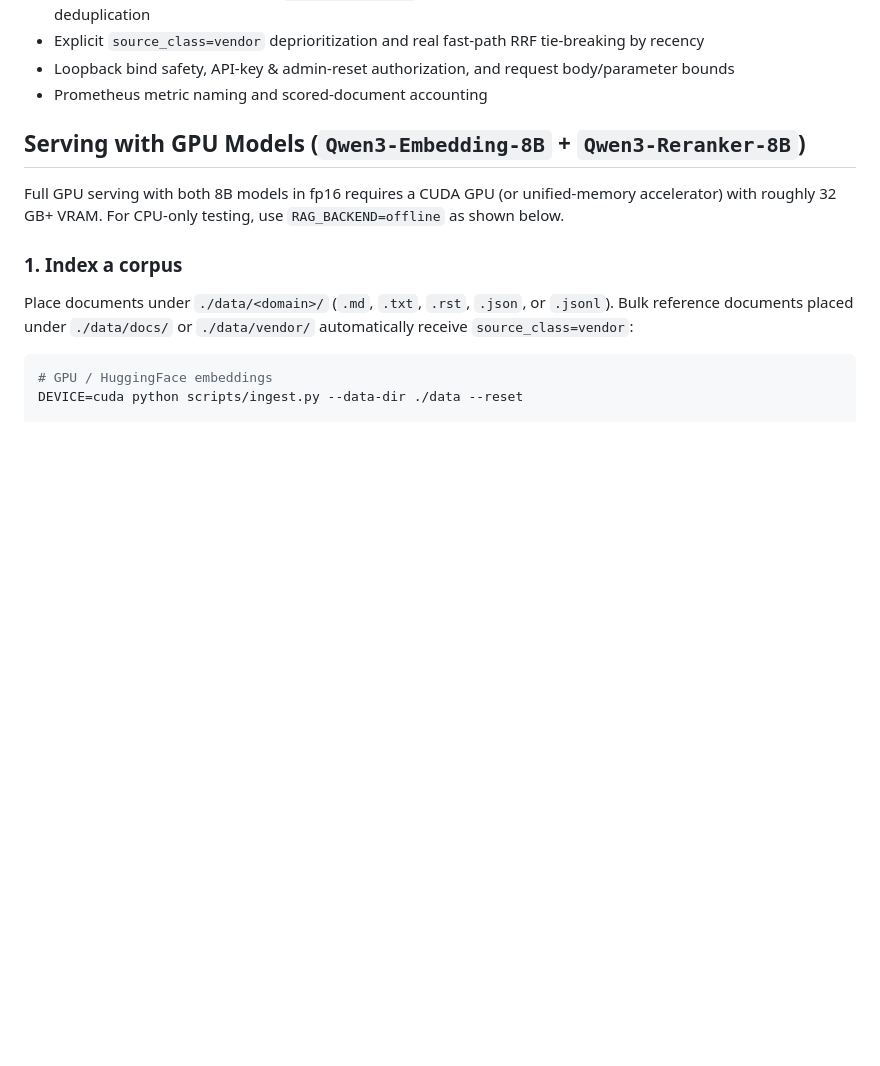
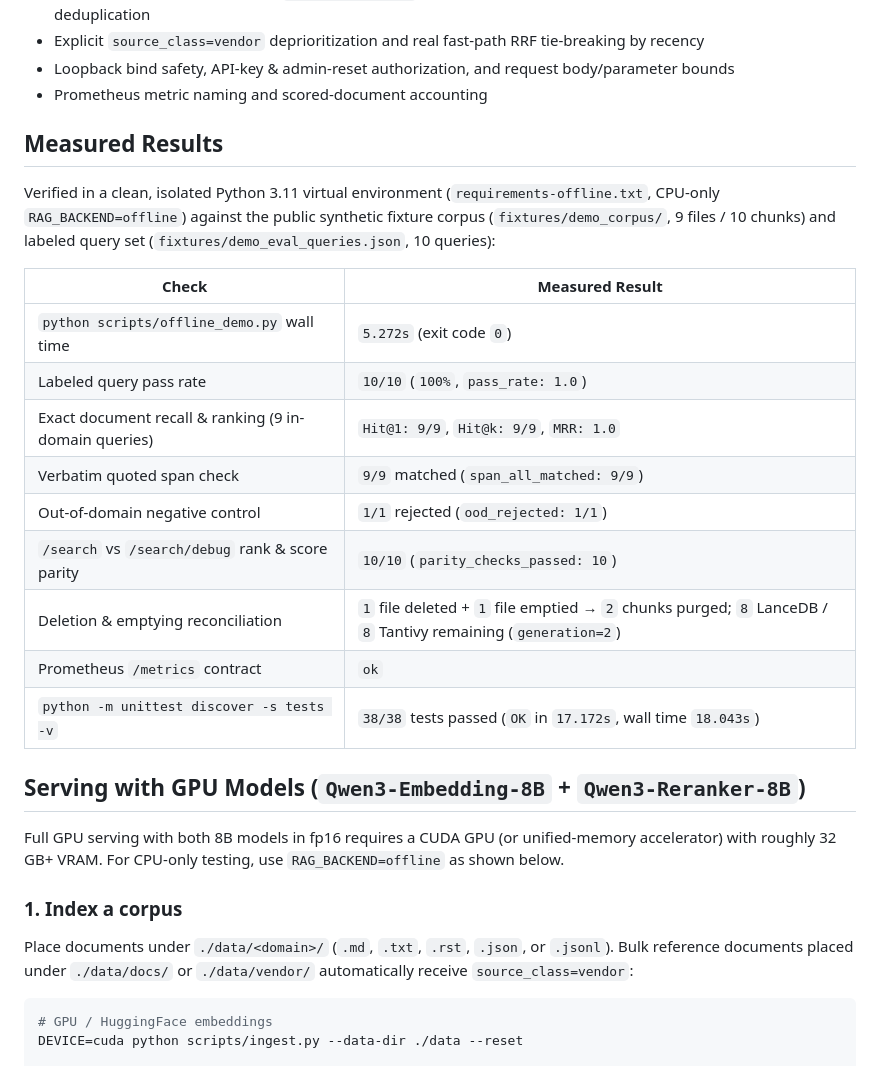
Before and after one commit to trevorgordon981/alfred-rag, a Markdown page: README.md, the part around one of its changes. Drawn GitHub-style; blank space fills up the shorter version.

```diff
--- a/README.md
+++ b/README.md
@@ -149,6 +154,22 @@ This runs unit tests plus real CPU LanceDB + Tantivy integration tests covering:
 - Explicit `source_class=vendor` deprioritization and real fast-path RRF tie-breaking by recency
 - Loopback bind safety, API-key & admin-reset authorization, and request body/parameter bounds
 - Prometheus metric naming and scored-document accounting
+
+## Measured Results
+
+Verified in a clean, isolated Python 3.11 virtual environment (`requirements-offline.txt`, CPU-only `RAG_BACKEND=offline`) against the public synthetic fixture corpus (`fixtures/demo_corpus/`, 9 files / 10 chunks) and labeled query set (`fixtures/demo_eval_queries.json`, 10 queries):
+
+| Check | Measured Result |
+|---|---|
+| `python scripts/offline_demo.py` wall time | `5.272s` (exit code `0`) |
+| Labeled query pass rate | `10/10` (`100%`, `pass_rate: 1.0`) |
+| Exact document recall & ranking (9 in-domain queries) | `Hit@1: 9/9`, `Hit@k: 9/9`, `MRR: 1.0` |
+| Verbatim quoted span check | `9/9` matched (`span_all_matched: 9/9`) |
+| Out-of-domain negative control | `1/1` rejected (`ood_rejected: 1/1`) |
+| `/search` vs `/search/debug` rank & score parity | `10/10` (`parity_checks_passed: 10`) |
+| Deletion & emptying reconciliation | `1` file deleted + `1` file emptied → `2` chunks purged; `8` LanceDB / `8` Tantivy remaining (`generation=2`) |
+| Prometheus `/metrics` contract | `ok` |
+| `python -m unittest discover -s tests -v` | `38/38` tests passed (`OK` in `17.172s`, wall time `18.043s`) |
 
 ## Serving with GPU Models (`Qwen3-Embedding-8B` + `Qwen3-Reranker-8B`)
 
```
Also changed, not shown: other parts of README.md (+6 -1 lines), CHANGELOG.md (added, +17 -0 lines), docs/demo-terminal.png (added).
